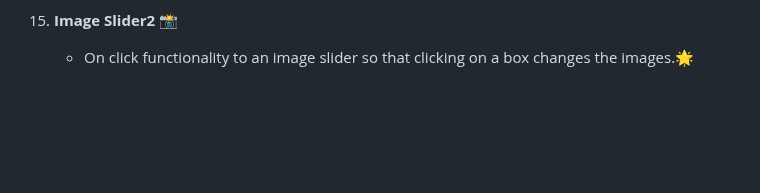
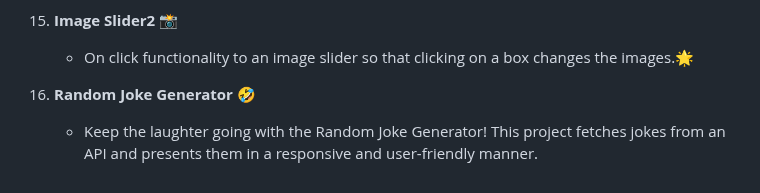
Before and after one commit to zahidrahimoon/JS-Mini-Projects, a Markdown page: README.md, the part around the change. Rendered like a GitHub page; blank space fills up the shorter version.

```diff
--- a/README.md
+++ b/README.md
@@ -47,3 +47,5 @@
     - Explore the world of words! This responsive dictionary app provides quick and easy word lookups without the need for an API.
 15. **Image Slider2 📸**
     - On click  functionality to an image slider so that clicking on a box changes the images.🌟
+16. **Random Joke Generator** 🤣
+    - Keep the laughter going with the Random Joke Generator! This project fetches jokes from an API and presents them in a responsive and user-friendly manner.
```
